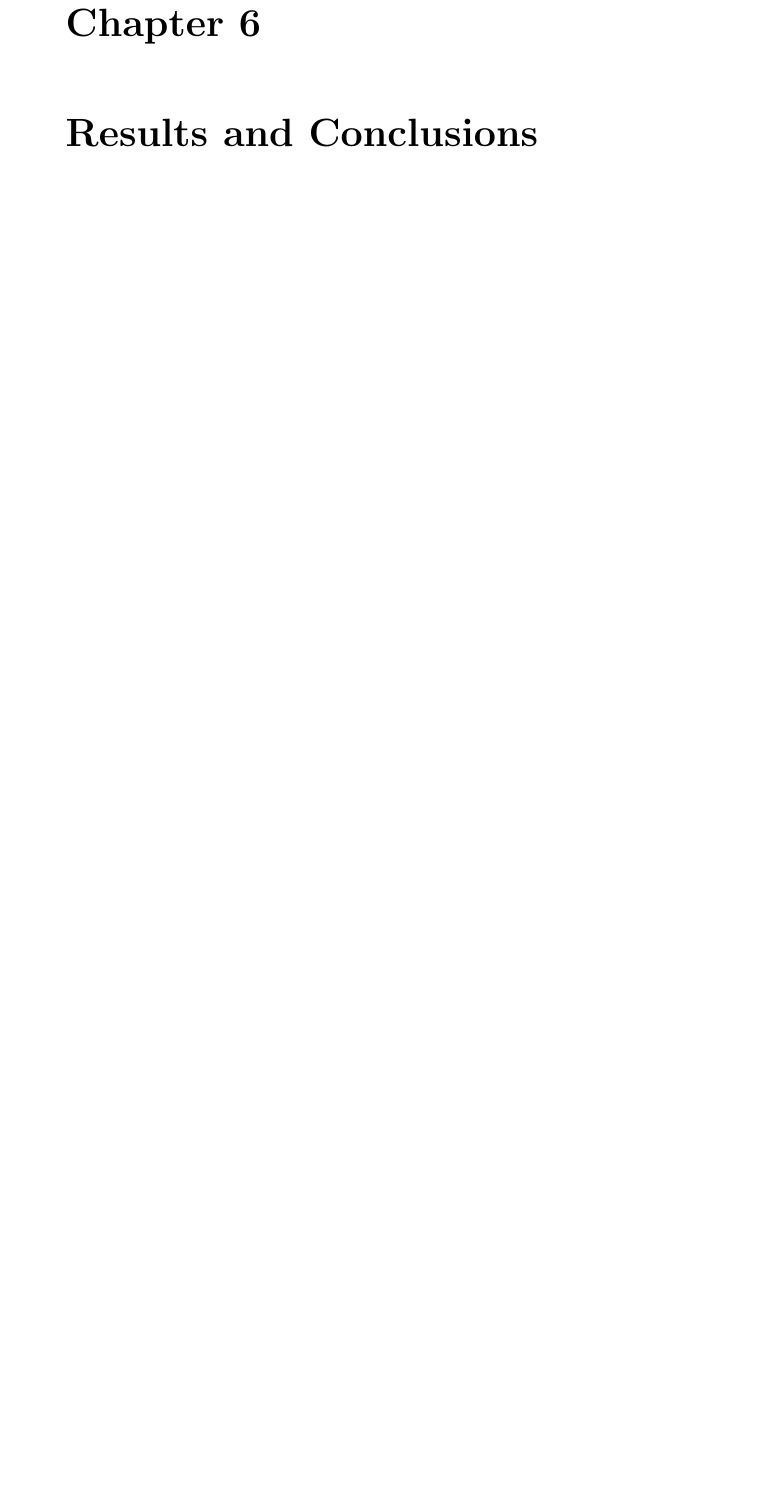
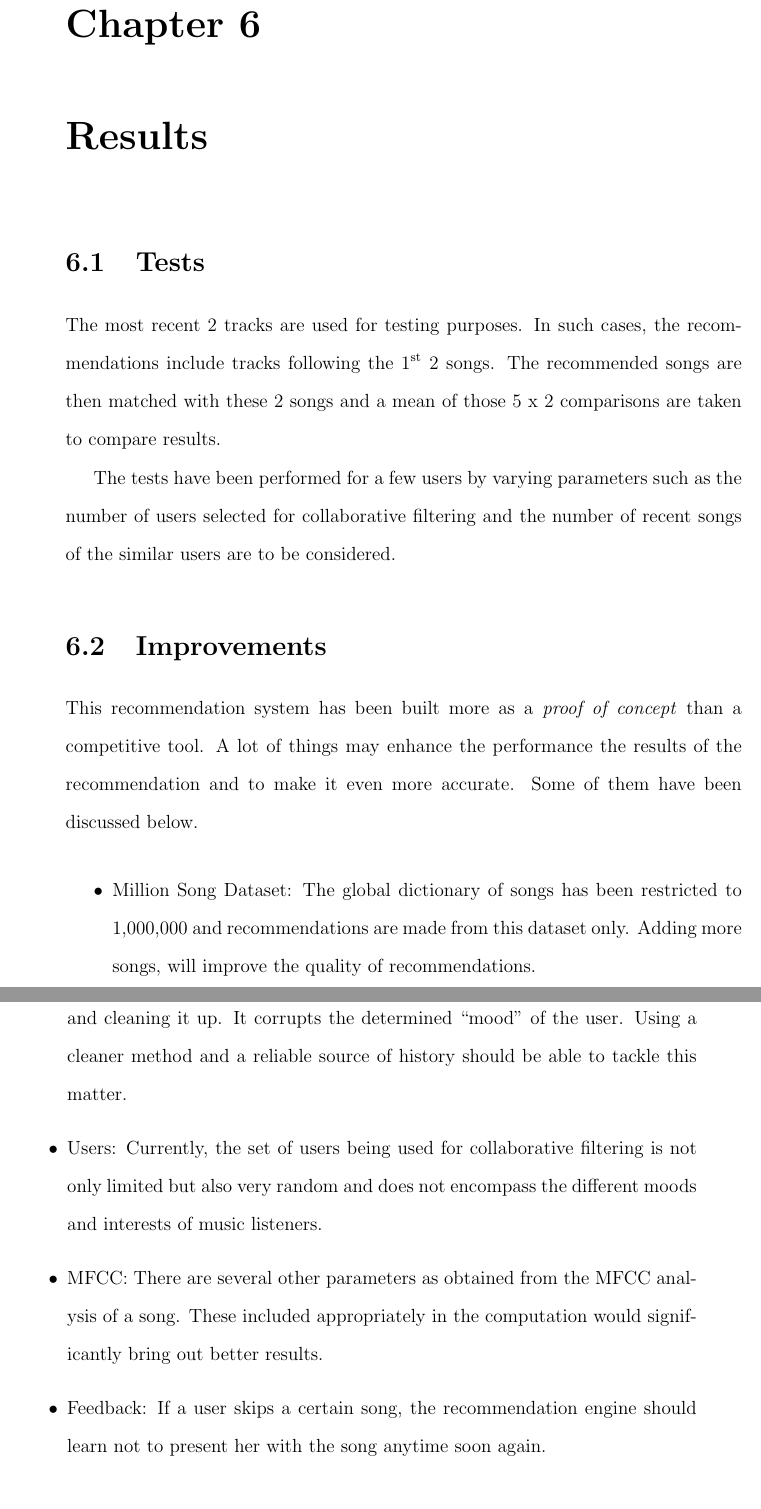
Before and after one commit to aritra2u/AMRS-Thesis, a LaTeX thesis (thesis.tex, which reads results_conclusion.tex): part of page 39 of 46 before the commit and two parts of pages 39 and 40 of 46 after it, the two joined at a grey line, cut so that both start at the same text, the shorter picture padded with empty space. Compiled offline with pdfLaTeX.

```diff
--- a/results_conclusion.tex
+++ b/results_conclusion.tex
@@ -1 +1,16 @@
-\chapter{Results and Conclusions}
+\chapter{Results}
+	\section{Tests}
+		The most recent \(2\) tracks are used for testing purposes. In such cases, the recommendations include tracks following the 1\textsuperscript{st} \(2\) songs. The recommended songs are then matched with these \(2\) songs and a mean of those \(5\) x \(2\) comparisons are taken to compare results.
+
+		The tests have been performed for a few users by varying parameters such as the number of users selected for collaborative filtering and the number of recent songs of the similar users are to be considered.
+
+	\section{Improvements}
+		This recommendation system has been built more as a \emph{proof of concept} than a competitive tool. A lot of things may enhance the performance the results of the recommendation and to make it even more accurate. Some of them have been discussed below.
+
+ \begin{itemize}
+ 	\item Million Song Dataset: The global dictionary of songs has been restricted to 1,000,000 and recommendations are made from this dataset only. Adding more songs, will improve the quality of recommendations.
+ 	\item User History: There is a certain amount of loss while fetching the user history and cleaning it up. It corrupts the determined ``mood'' of the user. Using a cleaner method and a reliable source of history should be able to tackle this matter.
+ 	\item Users: Currently, the set of users being used for collaborative filtering is not only limited but also very random and does not encompass the different moods and interests of music listeners.
+ 	\item MFCC: There are several other parameters as obtained from the MFCC analysis of a song. These included appropriately in the computation would significantly bring out better results.
+ 	\item Feedback: If a user skips a certain song, the recommendation engine should learn not to present her with the song anytime soon again.
+ \end{itemize}
```
Also changed, not shown: acknowledgement.tex (+4 -0 lines), certificate.tex (+4 -4 lines), thesis.pdf, results_conclusion.tex (5 more changed lines).
